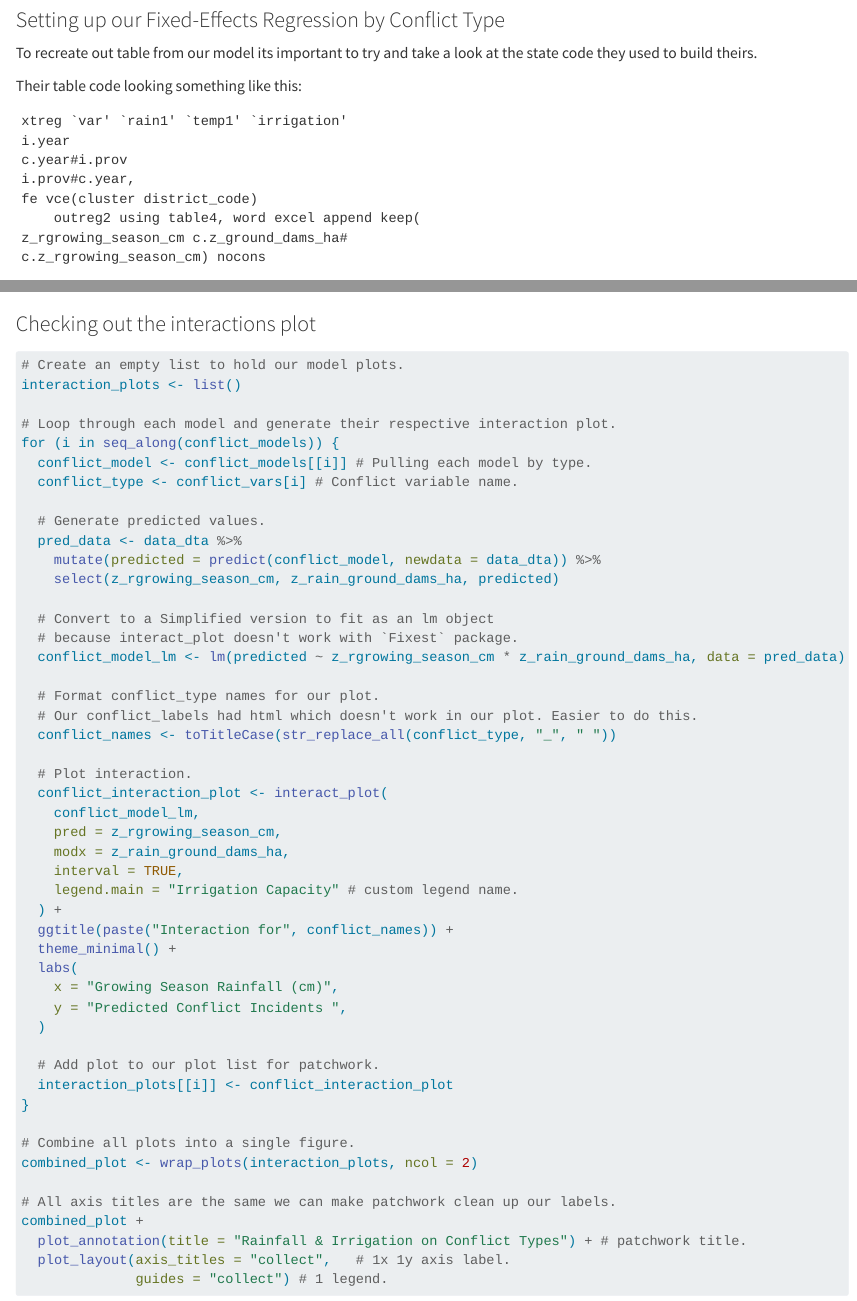
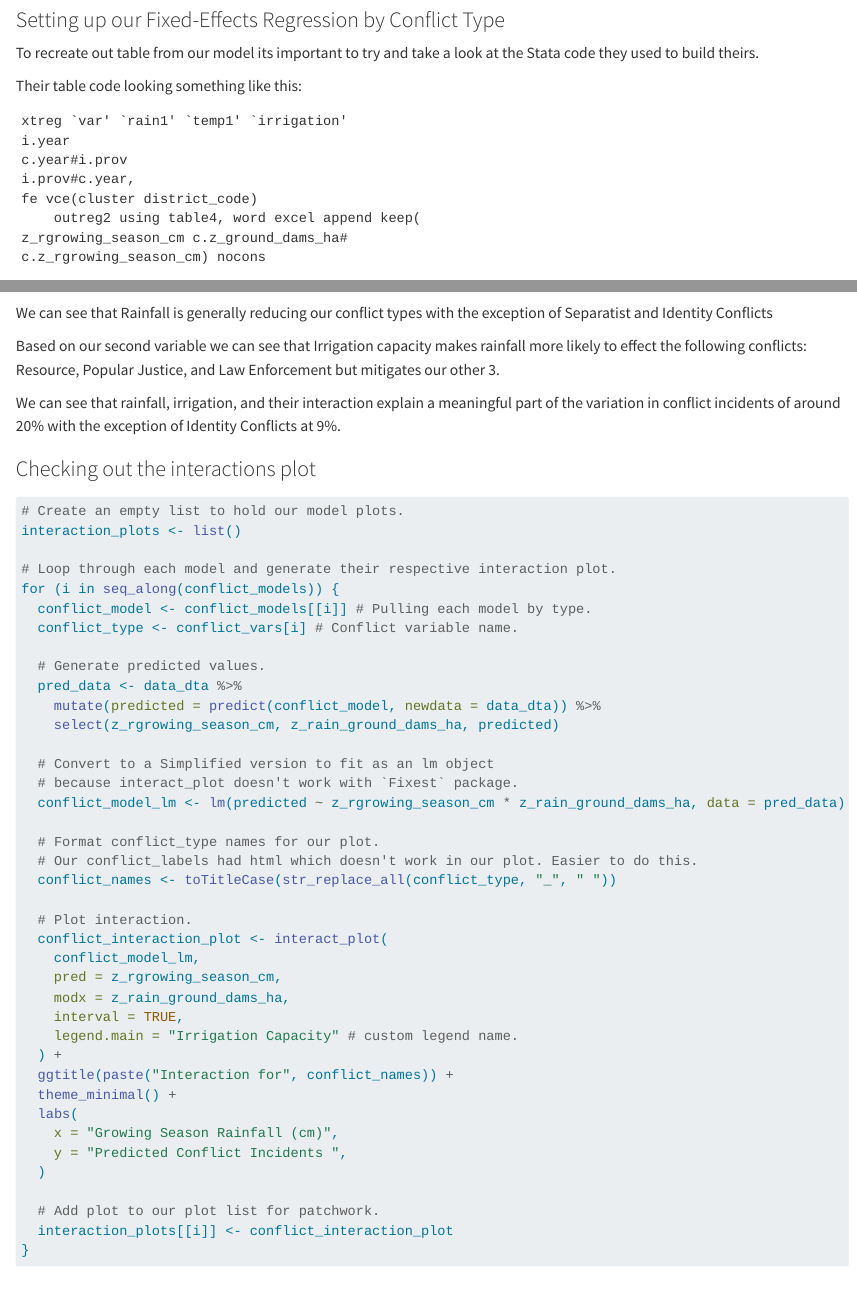
Before and after one commit to takeenshamloo/EDS241-Recreating-Gatti2020, a Quarto document (EDS_241_Final_Blog.qmd): the page in a window 1100 px wide, from 3440 px down, and a second part further down, joined at a grey line. Rendered offline with R 4.5, knitr and Pandoc in place of Quarto, with nearby package versions; some code elsewhere in the file could not run offline.

Commit message:
Fixed Typos and added explanation for Table4

````diff
--- a/EDS_241_Final_Blog.qmd
+++ b/EDS_241_Final_Blog.qmd
@@ -167,7 +167,7 @@ data_dta <- data_dta %>%
 ### Setting up our Fixed-Effects Regression by Conflict Type
 
 To recreate out table from our model its important to try and take a look at the
-state code they used to build theirs.
+Stata code they used to build theirs.
 
 Their table code looking something like this:
 
@@ -366,6 +366,17 @@ final_results %>%
   kable_styling(full_width = FALSE, bootstrap_options = c("striped"))
 ```
 
+We can see that Rainfall is generally reducing our conflict types with the
+exception of Separatist and Identity Conflicts
+
+Based on our second variable we can see that Irrigation capacity makes rainfall
+more likely to effect the following conflicts: Resource, Popular Justice, and
+Law Enforcement but mitigates our other 3.
+
+We can see that rainfall, irrigation, and their interaction explain a meaningful
+part of the variation in conflict incidents of around 20% with the exception of
+Identity Conflicts at 9%.
+
 ### Checking out the interactions plot
 
 ```{r}
````
